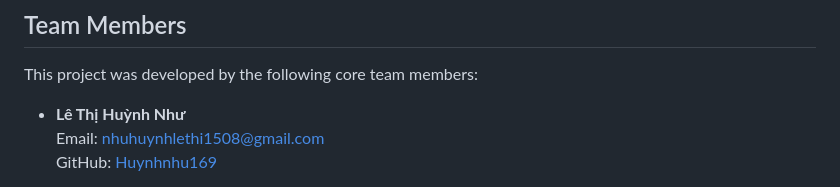
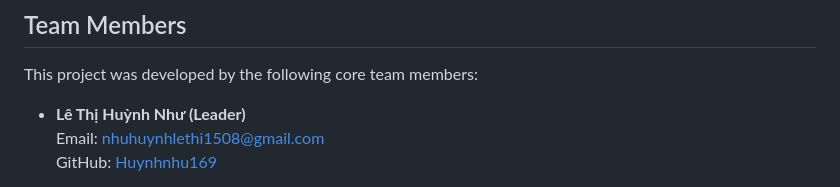
Before and after one commit to WeenPham/Neuro-Wave, a Markdown page: README.md, the part around the change. GitHub-like rendering.

Commit message:
Update team member role in README

```diff
--- a/README.md
+++ b/README.md
@@ -54,7 +54,7 @@ For more details, refer to the full report in [SLP301_GROUP5_Report.pdf](SLP301_
 
 This project was developed by the following core team members:
 
-- **Lê Thị Huỳnh Như**
+- **Lê Thị Huỳnh Như (Leader)**
   Email: nhuhuynhlethi1508@gmail.com
   GitHub: [Huynhnhu169](https://github.com/Huynhnhu169)
 
```
